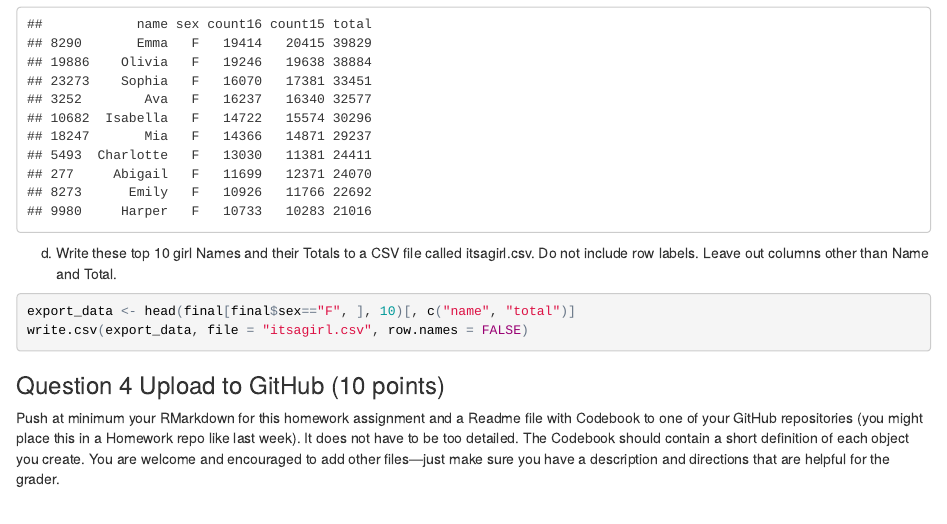
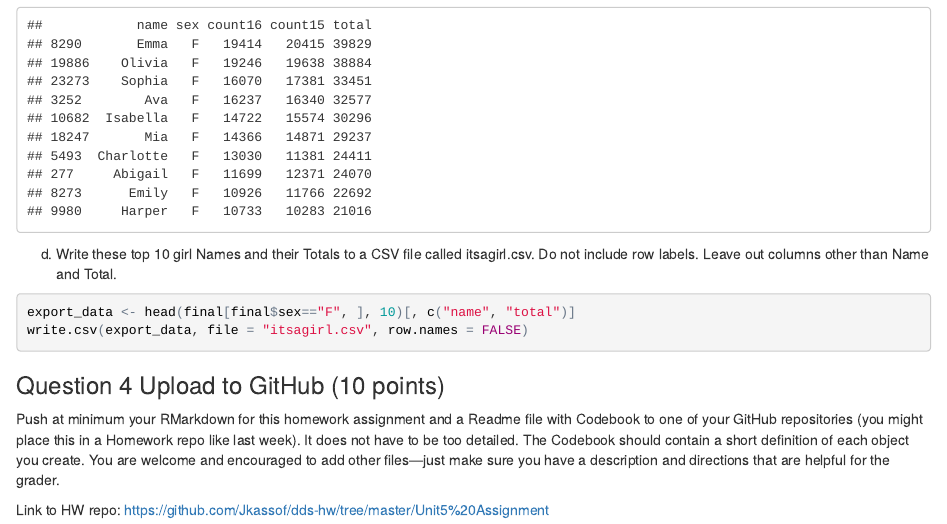
Before and after one commit to Jkassof/dds-hw, an R Markdown document (Unit5 Assignment/jkassof_LiveSession5Assignment.Rmd): the page in a window 1100 px wide, from 2340 px down before the commit and from 2360 px down after it, so that both start at the same text. The pictures show the output file Unit5 Assignment/jkassof_LiveSession5Assignment.html that the author committed with the source, opened offline.

Commit message:
Reknit files to include github repo link

```diff
--- a/Unit5 Assignment/jkassof_LiveSession5Assignment.Rmd
+++ b/Unit5 Assignment/jkassof_LiveSession5Assignment.Rmd
@@ -99,3 +99,5 @@ write.csv(export_data, file = "itsagirl.csv", row.names = FALSE)
 ### Question 4 Upload to GitHub (10 points)
 
 Push at minimum your RMarkdown for this homework assignment and a Readme file with Codebook to one of your GitHub repositories (you might place this in a Homework repo like last week). It does not have to be too detailed. The Codebook should contain a short definition of each object you create. You are welcome and encouraged to add other files—just make sure you have a description and directions that are helpful for the grader.
+
+Link to HW repo: https://github.com/Jkassof/dds-hw/tree/master/Unit5%20Assignment
```
Also changed, not shown: Unit5 Assignment/jkassof_LiveSession5Assignment.html.
